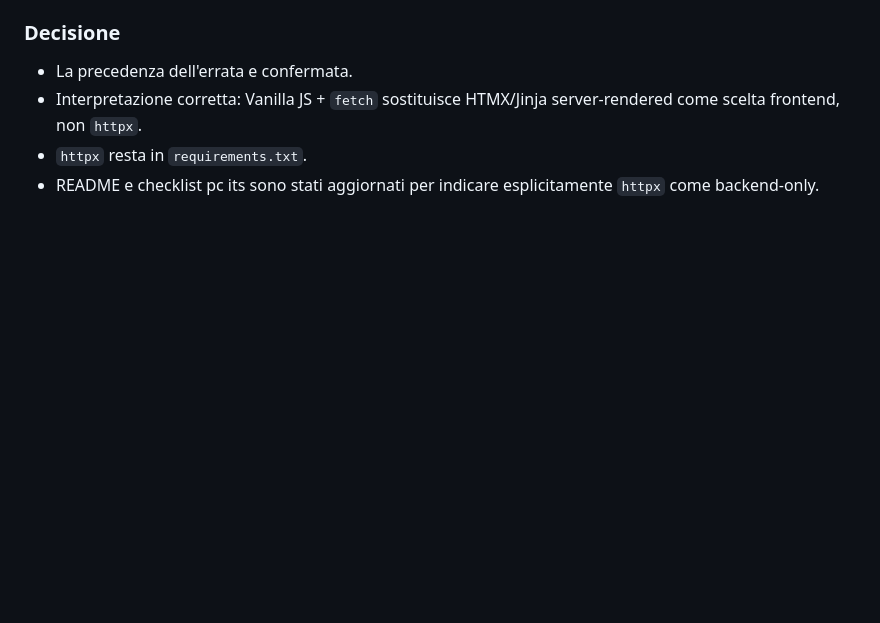
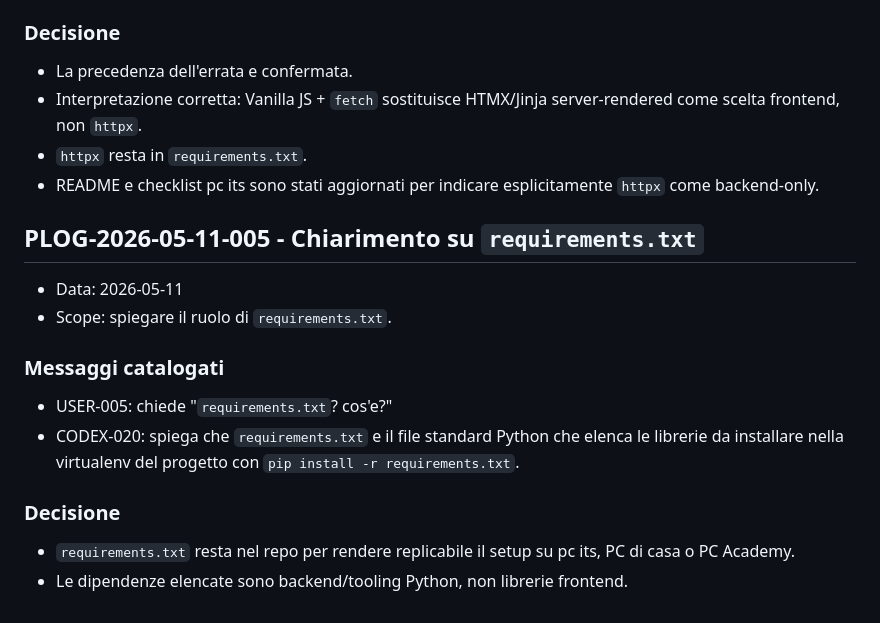
Before and after one commit to MrChuck118/live-draft-companion, a Markdown page: PROMPT_LOG.md, the part around the change. GitHub-like rendering; blank space fills up the shorter version.

Commit message:
docs: explain requirements file

```diff
--- a/PROMPT_LOG.md
+++ b/PROMPT_LOG.md
@@ -189,3 +189,18 @@ Passare a M1/T06 `data_dragon.py` e `fetch_versions()`.
 - Interpretazione corretta: Vanilla JS + `fetch` sostituisce HTMX/Jinja server-rendered come scelta frontend, non `httpx`.
 - `httpx` resta in `requirements.txt`.
 - README e checklist pc its sono stati aggiornati per indicare esplicitamente `httpx` come backend-only.
+
+## PLOG-2026-05-11-005 - Chiarimento su `requirements.txt`
+
+- Data: 2026-05-11
+- Scope: spiegare il ruolo di `requirements.txt`.
+
+### Messaggi catalogati
+
+- USER-005: chiede "`requirements.txt`? cos'e?"
+- CODEX-020: spiega che `requirements.txt` e il file standard Python che elenca le librerie da installare nella virtualenv del progetto con `pip install -r requirements.txt`.
+
+### Decisione
+
+- `requirements.txt` resta nel repo per rendere replicabile il setup su pc its, PC di casa o PC Academy.
+- Le dipendenze elencate sono backend/tooling Python, non librerie frontend.
```
